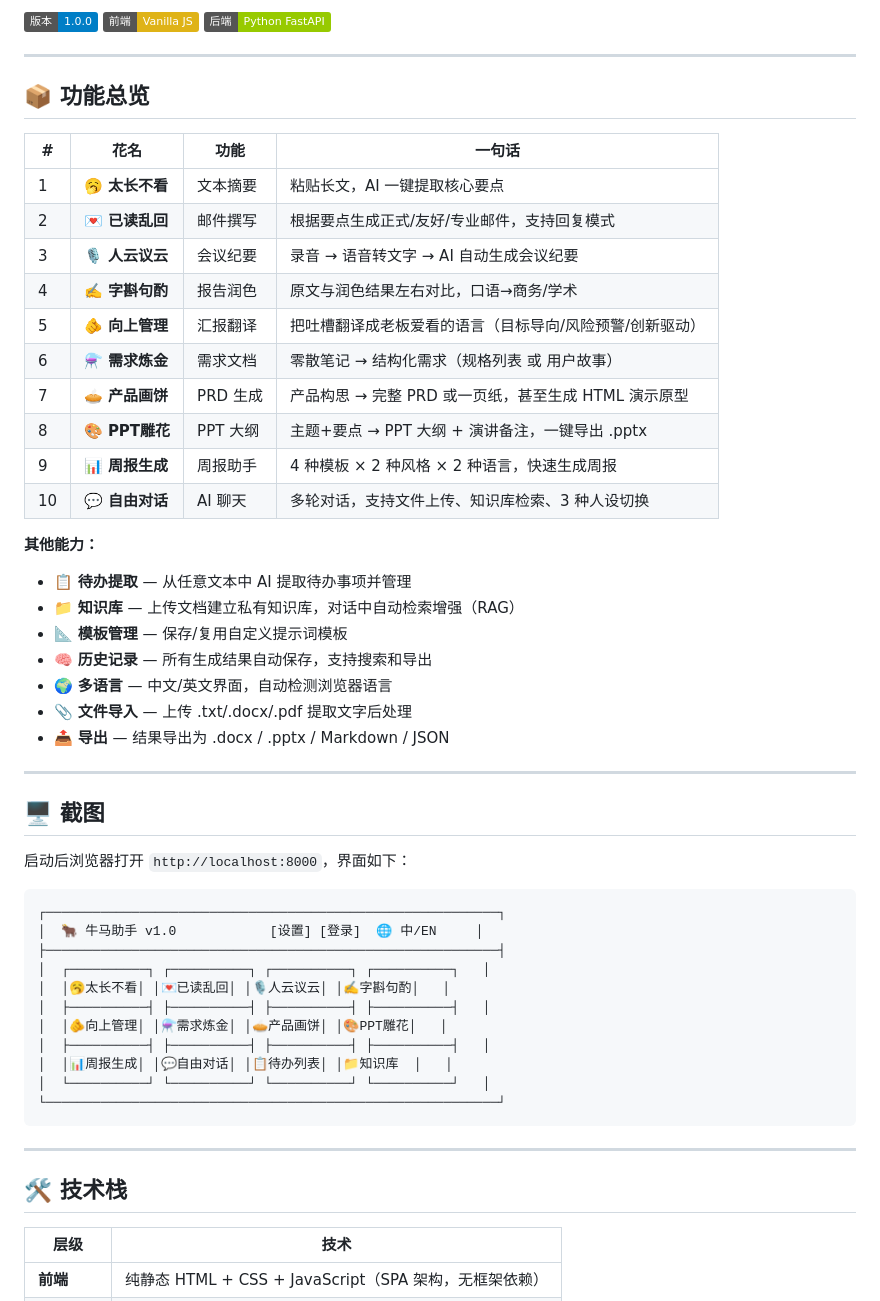
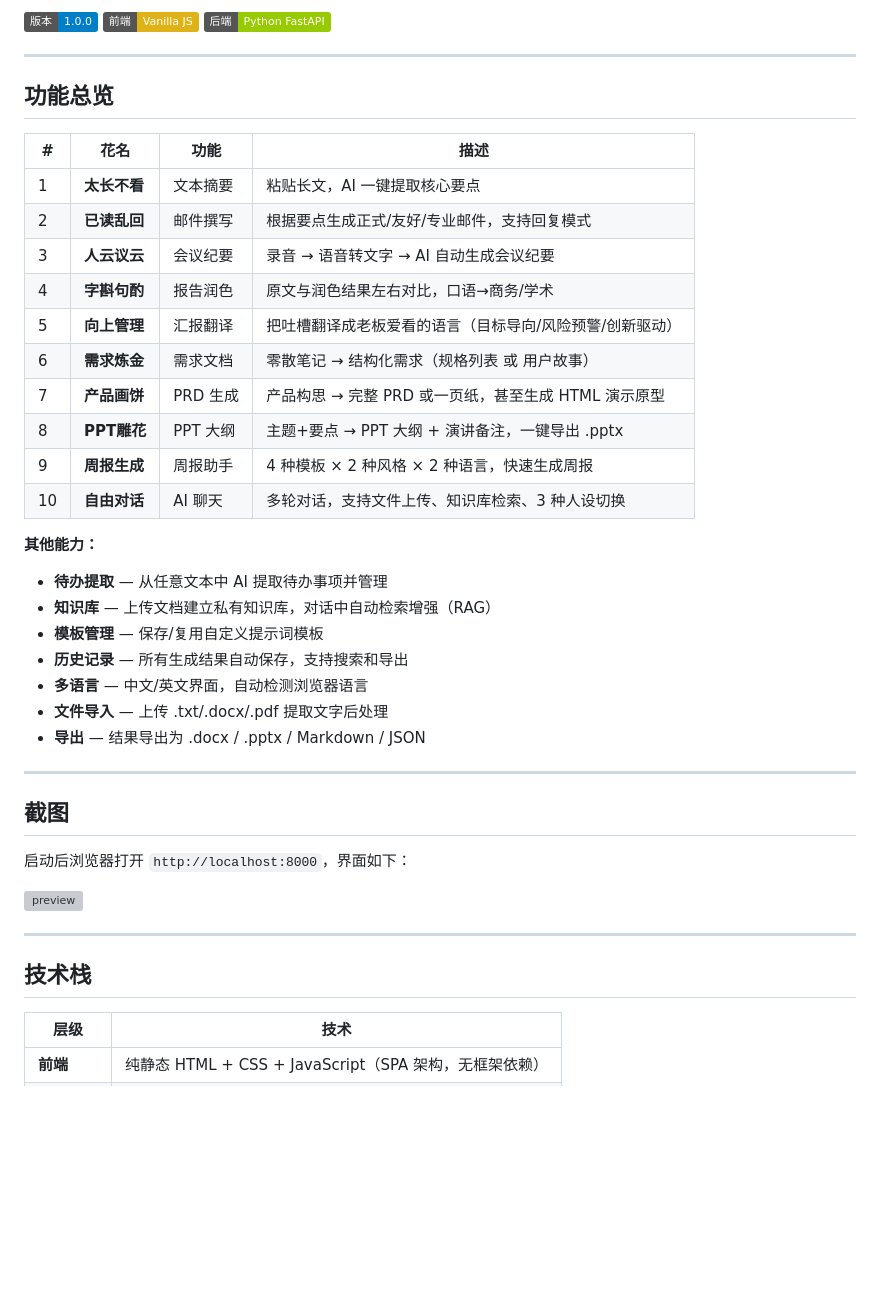
Before and after one commit to IjichiNijika/GrindPal, a Markdown page: README.md, the part around one of its changes. Drawn GitHub-style; badges without logos; blank space fills up the shorter version; grey boxes are pictures that could not be loaded.

Commit message:
Refactor README sections and improve formatting

````diff
--- a/README.md
+++ b/README.md
@@ -8,53 +8,43 @@
 
 ---
 
-## 📦 功能总览
+## 功能总览
 
-| # | 花名 | 功能 | 一句话 |
+| # | 花名 | 功能 | 描述 |
 |---|------|------|--------|
-| 1 | 🥱 **太长不看** | 文本摘要 | 粘贴长文，AI 一键提取核心要点 |
-| 2 | 💌 **已读乱回** | 邮件撰写 | 根据要点生成正式/友好/专业邮件，支持回复模式 |
-| 3 | 🎙️ **人云议云** | 会议纪要 | 录音 → 语音转文字 → AI 自动生成会议纪要 |
-| 4 | ✍️ **字斟句酌** | 报告润色 | 原文与润色结果左右对比，口语→商务/学术 |
-| 5 | 🫵 **向上管理** | 汇报翻译 | 把吐槽翻译成老板爱看的语言（目标导向/风险预警/创新驱动） |
-| 6 | ⚗️ **需求炼金** | 需求文档 | 零散笔记 → 结构化需求（规格列表 或 用户故事） |
-| 7 | 🥧 **产品画饼** | PRD 生成 | 产品构思 → 完整 PRD 或一页纸，甚至生成 HTML 演示原型 |
-| 8 | 🎨 **PPT雕花** | PPT 大纲 | 主题+要点 → PPT 大纲 + 演讲备注，一键导出 .pptx |
-| 9 | 📊 **周报生成** | 周报助手 | 4 种模板 × 2 种风格 × 2 种语言，快速生成周报 |
-| 10 | 💬 **自由对话** | AI 聊天 | 多轮对话，支持文件上传、知识库检索、3 种人设切换 |
+| 1 |  **太长不看** | 文本摘要 | 粘贴长文，AI 一键提取核心要点 |
+| 2 |  **已读乱回** | 邮件撰写 | 根据要点生成正式/友好/专业邮件，支持回复模式 |
+| 3 |  **人云议云** | 会议纪要 | 录音 → 语音转文字 → AI 自动生成会议纪要 |
+| 4 |  **字斟句酌** | 报告润色 | 原文与润色结果左右对比，口语→商务/学术 |
+| 5 |  **向上管理** | 汇报翻译 | 把吐槽翻译成老板爱看的语言（目标导向/风险预警/创新驱动） |
+| 6 |  **需求炼金** | 需求文档 | 零散笔记 → 结构化需求（规格列表 或 用户故事） |
+| 7 |  **产品画饼** | PRD 生成 | 产品构思 → 完整 PRD 或一页纸，甚至生成 HTML 演示原型 |
+| 8 |  **PPT雕花** | PPT 大纲 | 主题+要点 → PPT 大纲 + 演讲备注，一键导出 .pptx |
+| 9 |  **周报生成** | 周报助手 | 4 种模板 × 2 种风格 × 2 种语言，快速生成周报 |
+| 10 |  **自由对话** | AI 聊天 | 多轮对话，支持文件上传、知识库检索、3 种人设切换 |
 
 **其他能力：**
-- 📋 **待办提取** — 从任意文本中 AI 提取待办事项并管理
-- 📁 **知识库** — 上传文档建立私有知识库，对话中自动检索增强（RAG）
-- 📐 **模板管理** — 保存/复用自定义提示词模板
-- 🧠 **历史记录** — 所有生成结果自动保存，支持搜索和导出
-- 🌍 **多语言** — 中文/英文界面，自动检测浏览器语言
-- 📎 **文件导入** — 上传 .txt/.docx/.pdf 提取文字后处理
-- 📤 **导出** — 结果导出为 .docx / .pptx / Markdown / JSON
+-  **待办提取** — 从任意文本中 AI 提取待办事项并管理
+-  **知识库** — 上传文档建立私有知识库，对话中自动检索增强（RAG）
+-  **模板管理** — 保存/复用自定义提示词模板
+-  **历史记录** — 所有生成结果自动保存，支持搜索和导出
+-  **多语言** — 中文/英文界面，自动检测浏览器语言
+-  **文件导入** — 上传 .txt/.docx/.pdf 提取文字后处理
+-  **导出** — 结果导出为 .docx / .pptx / Markdown / JSON
 
 ---
 
-## 🖥️ 截图
+##  截图
 
 启动后浏览器打开 `http://localhost:8000`，界面如下：
 
-```
-┌──────────────────────────────────────────────────────────┐
-│  🐂 牛马助手 v1.0            [设置] [登录]  🌐 中/EN     │
-├──────────────────────────────────────────────────────────┤
-│  ┌──────────┐ ┌──────────┐ ┌──────────┐ ┌──────────┐   │
-│  │🥱太长不看│ │💌已读乱回│ │🎙️人云议云│ │✍️字斟句酌│   │
-│  ├──────────┤ ├──────────┤ ├──────────┤ ├──────────┤   │
-│  │🫵向上管理│ │⚗️需求炼金│ │🥧产品画饼│ │🎨PPT雕花│   │
-│  ├──────────┤ ├──────────┤ ├──────────┤ ├──────────┤   │
-│  │📊周报生成│ │💬自由对话│ │📋待办列表│ │📁知识库  │   │
-│  └──────────┘ └──────────┘ └──────────┘ └──────────┘   │
-└──────────────────────────────────────────────────────────┘
-```
+
+<img width="1920" height="922" alt="preview" src="https://github.com/user-attachments/assets/5ebdb61b-4d0b-44cb-8cc6-f23b5535f3c7" />
+
 
 ---
 
-## 🛠️ 技术栈
+##  技术栈
 
 | 层级 | 技术 |
 |------|------|
````
Also changed, not shown: other parts of README.md (+18 -18 lines).
